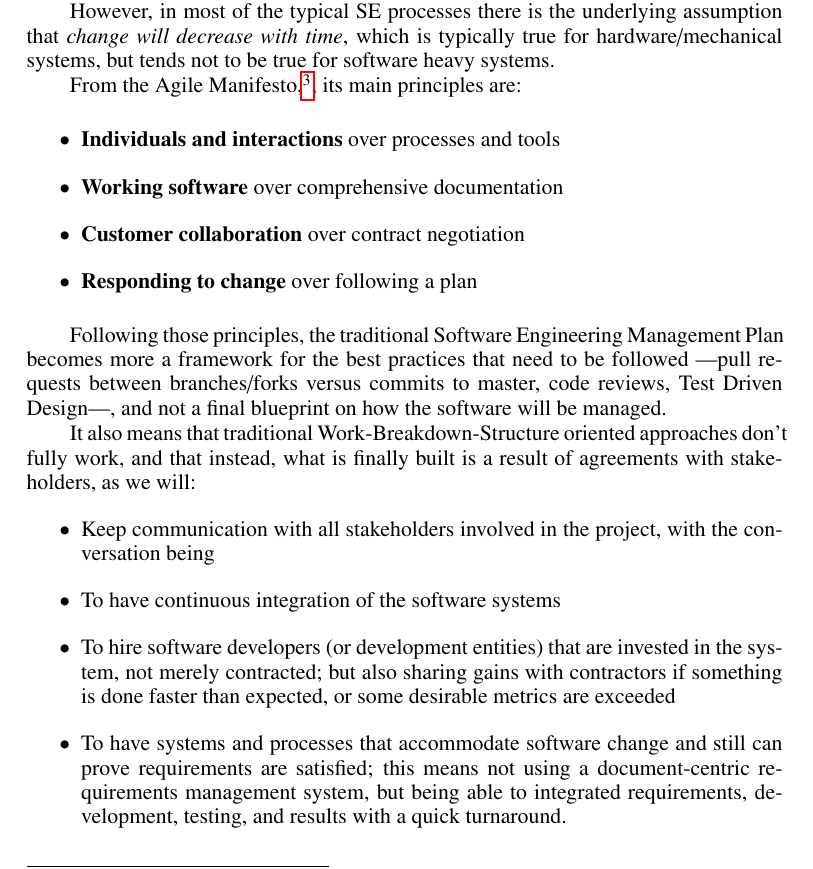
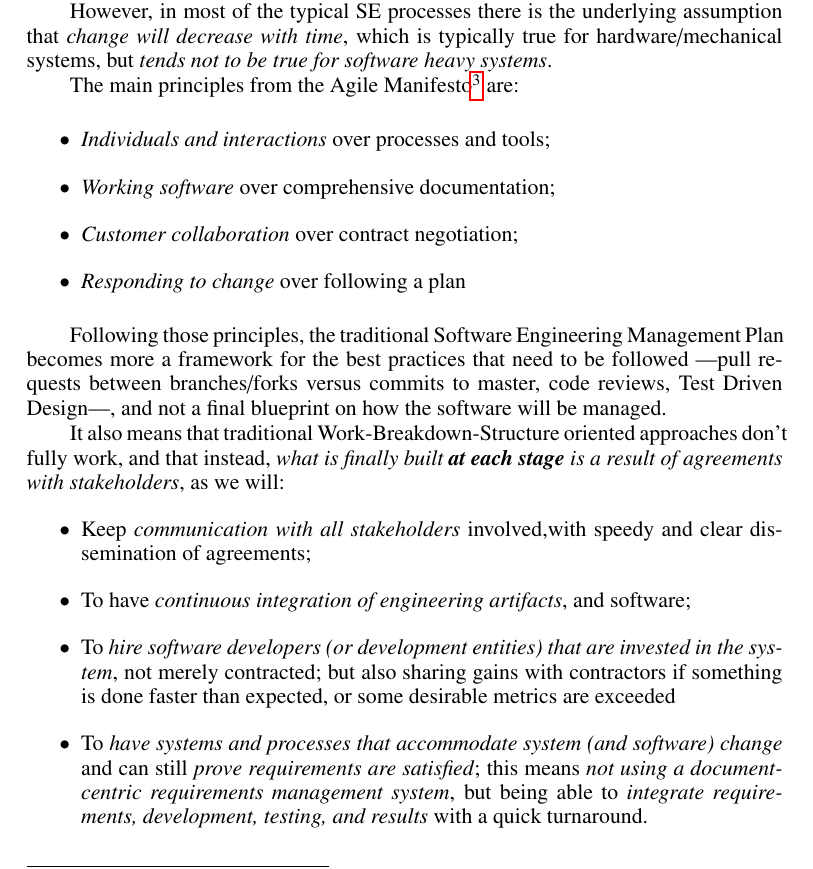
Before and after one commit to juandesant/adass-xxvii-manuscript-agile-system-engineering, a LaTeX paper (O4-4.tex): part of page 2 of 5, cut so that both start at the same text. Compiled offline with pdfLaTeX.

Commit message:
added/fixed emphasis

```diff
--- a/O4-4.tex
+++ b/O4-4.tex
@@ -83,25 +83,25 @@ More information of SKA system engineering practices and challenges can be found
 \label{sec:se_vs_agile_development_principles}
 Systems Engineering (SE) is an interdisciplinary approach and means to enable the full life cycle of successful systems, including problem formulation, solution development, and operational sustainment and use~\citep{INCOSE-TP-2003-002-04}. During all of those phases, understanding of the system increases, and changes are inevitable. \emph{Managing change}, and making sure change happens while keeping a working system, is central to SE.
 
-However, in most of the typical SE processes there is the underlying assumption that \emph{change will decrease with time}, which is typically true for hardware/mechanical systems, but tends not to be true for software heavy systems.
+However, in most of the typical SE processes there is the underlying assumption that \emph{change will decrease with time}, which is typically true for hardware/mechanical systems, but \emph{tends not to be true for software heavy systems}.
 
-From the Agile Manifesto,\footnote{\url{http://agilemanifesto.org}}, its main principles are:
+The main principles from the Agile Manifesto\footnote{\url{http://agilemanifesto.org}} are:
 
 \begin{itemize}
-	\item \textbf{Individuals and interactions} over processes and tools
-	\item \textbf{Working software} over comprehensive documentation
-	\item \textbf{Customer collaboration} over contract negotiation
-	\item \textbf{Responding to change} over following a plan
+	\item \emph{Individuals and interactions} over processes and tools;
+	\item \emph{Working software} over comprehensive documentation;
+	\item \emph{Customer collaboration} over contract negotiation;
+	\item \emph{Responding to change} over following a plan
 \end{itemize}
 
 Following those principles, the traditional Software Engineering Management Plan becomes more a framework for the best practices that need to be followed ---pull requests between branches/forks versus commits to master, code reviews, Test Driven Design---, and not a final blueprint on how the software will be managed.
 
-It also means that traditional Work-Breakdown-Structure oriented approaches don't fully work, and that instead, what is finally built is a result of agreements with stakeholders, as we will:
+It also means that traditional Work-Breakdown-Structure oriented approaches don't fully work, and that instead, \emph{what is finally built \textbf{at each stage} is a result of agreements with stakeholders}, as we will:
 \begin{itemize}
-	\item Keep communication with all stakeholders involved in the project, with the conversation being
-	\item To have continuous integration of the software systems
-	\item To hire software developers (or development entities) that are invested in the system, not merely contracted; but also sharing gains with contractors if something is done faster than expected, or some desirable metrics are exceeded
-	\item To have systems and processes that accommodate software change and still can prove requirements are satisfied; this means not using a document-centric requirements management system, but being able to integrated requirements, development, testing, and results with a quick turnaround.
+	\item Keep \emph{communication with all stakeholders} involved,with speedy and clear dissemination of agreements;
+	\item To have \emph{continuous integration of engineering artifacts}, and software;
+	\item To \emph{hire software developers (or development entities) that are invested in the system}, not merely contracted; but also sharing gains with contractors if something is done faster than expected, or some desirable metrics are exceeded
+	\item To \emph{have systems and processes that accommodate system (and software) change} and can still \emph{prove requirements are satisfied}; this means \emph{not using a document-centric requirements management system}, but being able to \emph{integrate requirements, development, testing, and results} with a quick turnaround.
 \end{itemize}
 
 And all of this is made on a \emph{fixed cadence} ---with the fastest period being the \emph{sprint}---, trying to keep momentum, allowing teams to self-organise their prioritised tasks.
```
